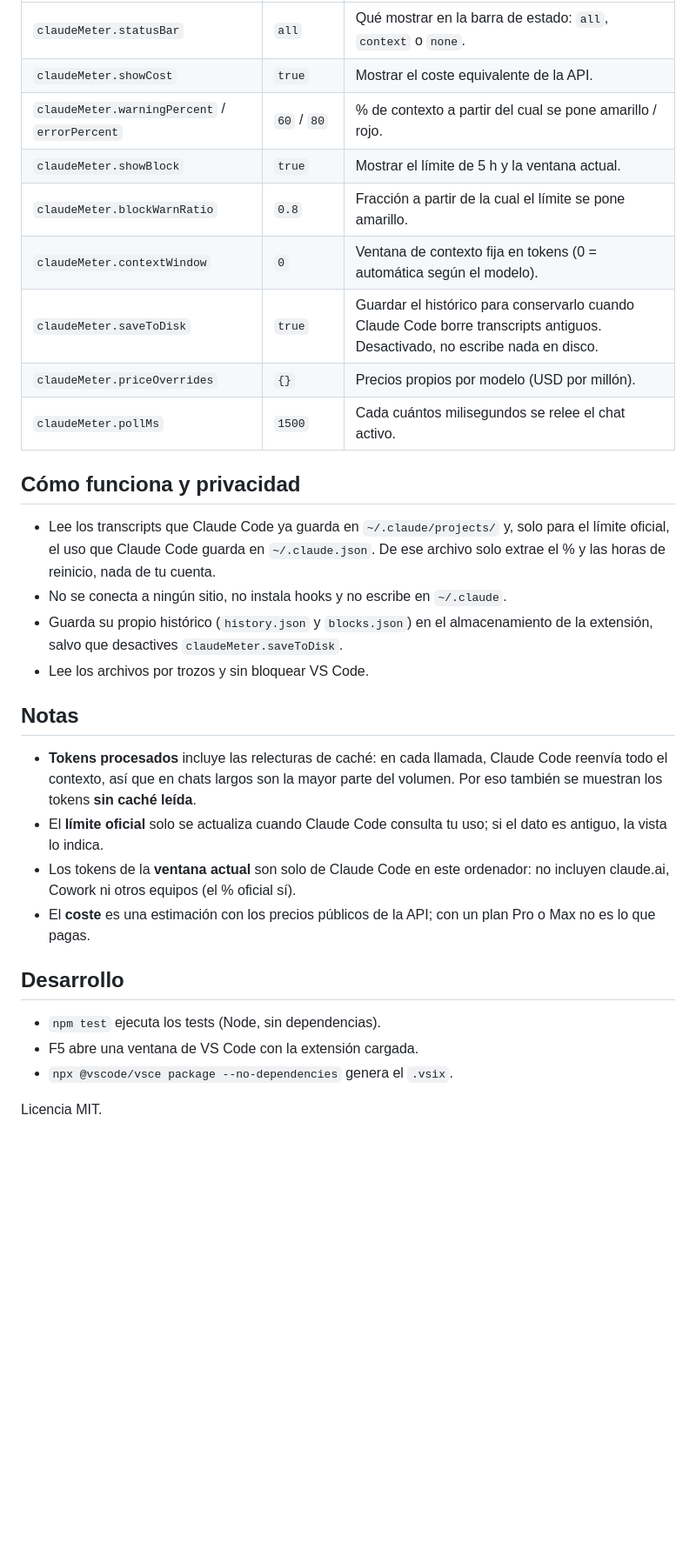
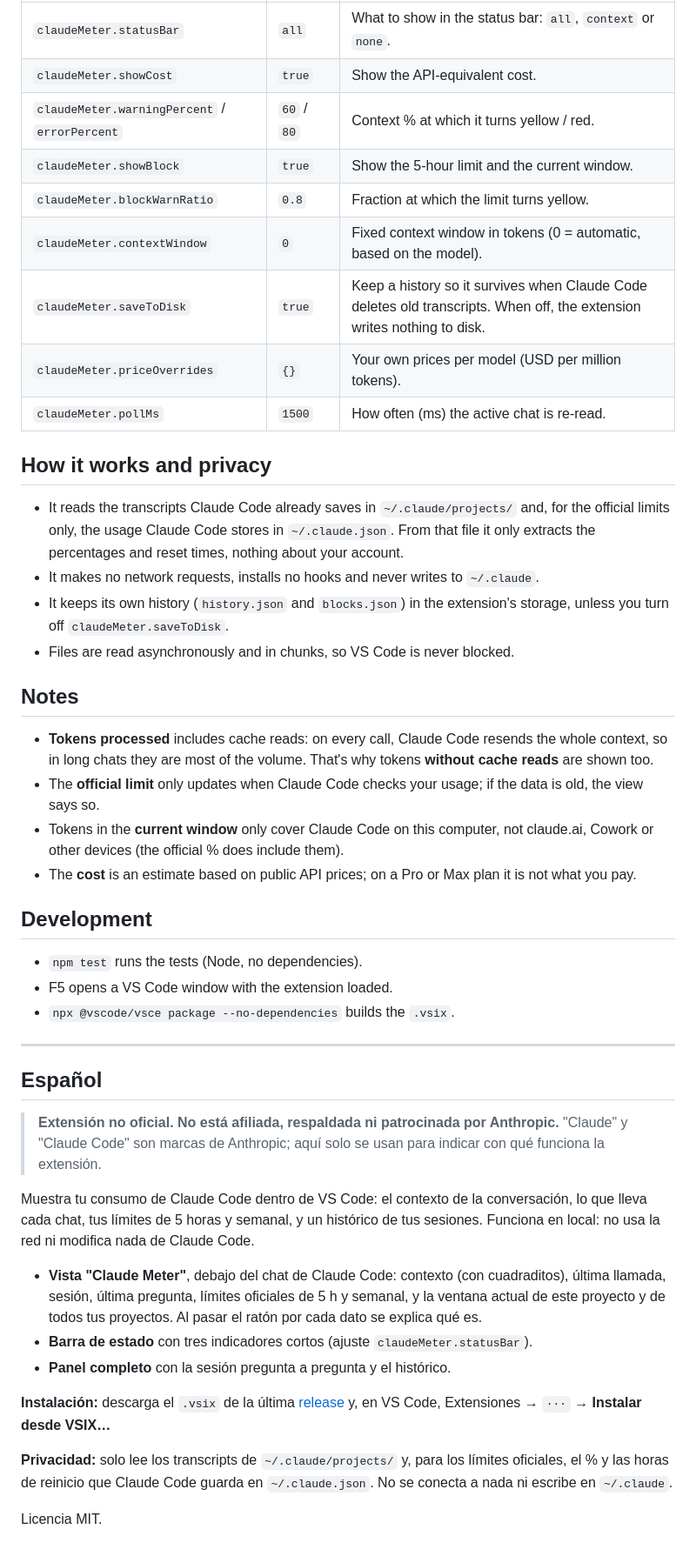
Before and after one commit to ManuelCebreiro/claude_context_meter, a Markdown page: README.md, the part around one of its changes. Shown at 87% size. Drawn GitHub-style; blank space fills up the shorter version.

```diff
--- a/README.md
+++ b/README.md
@@ -44,32 +54,48 @@ Requiere VS Code 1.90 o posterior. La vista se coloca debajo del chat de la exte
 |---|---|---|
-| `claudeMeter.statusBar` | `all` | Qué mostrar en la barra de estado: `all`, `context` o `none`. |
-| `claudeMeter.showCost` | `true` | Mostrar el coste equivalente de la API. |
-| `claudeMeter.warningPercent` / `errorPercent` | `60` / `80` | % de contexto a partir del cual se pone amarillo / rojo. |
-| `claudeMeter.showBlock` | `true` | Mostrar el límite de 5 h y la ventana actual. |
-| `claudeMeter.blockWarnRatio` | `0.8` | Fracción a partir de la cual el límite se pone amarillo. |
-| `claudeMeter.contextWindow` | `0` | Ventana de contexto fija en tokens (0 = automática según el modelo). |
-| `claudeMeter.saveToDisk` | `true` | Guardar el histórico para conservarlo cuando Claude Code borre transcripts antiguos. Desactivado, no escribe nada en disco. |
-| `claudeMeter.priceOverrides` | `{}` | Precios propios por modelo (USD por millón). |
-| `claudeMeter.pollMs` | `1500` | Cada cuántos milisegundos se relee el chat activo. |
+| `claudeMeter.statusBar` | `all` | What to show in the status bar: `all`, `context` or `none`. |
+| `claudeMeter.showCost` | `true` | Show the API-equivalent cost. |
+| `claudeMeter.warningPercent` / `errorPercent` | `60` / `80` | Context % at which it turns yellow / red. |
+| `claudeMeter.showBlock` | `true` | Show the 5-hour limit and the current window. |
+| `claudeMeter.blockWarnRatio` | `0.8` | Fraction at which the limit turns yellow. |
+| `claudeMeter.contextWindow` | `0` | Fixed context window in tokens (0 = automatic, based on the model). |
+| `claudeMeter.saveToDisk` | `true` | Keep a history so it survives when Claude Code deletes old transcripts. When off, the extension writes nothing to disk. |
+| `claudeMeter.priceOverrides` | `{}` | Your own prices per model (USD per million tokens). |
+| `claudeMeter.pollMs` | `1500` | How often (ms) the active chat is re-read. |
 
-## Cómo funciona y privacidad
+## How it works and privacy
 
-- Lee los transcripts que Claude Code ya guarda en `~/.claude/projects/` y, solo para el límite oficial, el uso que Claude Code guarda en `~/.claude.json`. De ese archivo solo extrae el % y las horas de reinicio, nada de tu cuenta.
-- No se conecta a ningún sitio, no instala hooks y no escribe en `~/.claude`.
-- Guarda su propio histórico (`history.json` y `blocks.json`) en el almacenamiento de la extensión, salvo que desactives `claudeMeter.saveToDisk`.
-- Lee los archivos por trozos y sin bloquear VS Code.
+- It reads the transcripts Claude Code already saves in `~/.claude/projects/` and, for the official limits only, the usage Claude Code stores in `~/.claude.json`. From that file it only extracts the percentages and reset times, nothing about your account.
+- It makes no network requests, installs no hooks and never writes to `~/.claude`.
+- It keeps its own history (`history.json` and `blocks.json`) in the extension's storage, unless you turn off `claudeMeter.saveToDisk`.
+- Files are read asynchronously and in chunks, so VS Code is never blocked.
 
-## Notas
+## Notes
 
-- **Tokens procesados** incluye las relecturas de caché: en cada llamada, Claude Code reenvía todo el contexto, así que en chats largos son la mayor parte del volumen. Por eso también se muestran los tokens **sin caché leída**.
-- El **límite oficial** solo se actualiza cuando Claude Code consulta tu uso; si el dato es antiguo, la vista lo indica.
-- Los tokens de la **ventana actual** son solo de Claude Code en este ordenador: no incluyen claude.ai, Cowork ni otros equipos (el % oficial sí).
-- El **coste** es una estimación con los precios públicos de la API; con un plan Pro o Max no es lo que pagas.
+- **Tokens processed** includes cache reads: on every call, Claude Code resends the whole context, so in long chats they are most of the volume. That's why tokens **without cache reads** are shown too.
+- The **official limit** only updates when Claude Code checks your usage; if the data is old, the view says so.
+- Tokens in the **current window** only cover Claude Code on this computer, not claude.ai, Cowork or other devices (the official % does include them).
+- The **cost** is an estimate based on public API prices; on a Pro or Max plan it is not what you pay.
 
-## Desarrollo
+## Development
 
-- `npm test` ejecuta los tests (Node, sin dependencias).
-- F5 abre una ventana de VS Code con la extensión cargada.
-- `npx @vscode/vsce package --no-dependencies` genera el `.vsix`.
+- `npm test` runs the tests (Node, no dependencies).
+- F5 opens a VS Code window with the extension loaded.
+- `npx @vscode/vsce package --no-dependencies` builds the `.vsix`.
+
+---
+
+## Español
+
+> **Extensión no oficial. No está afiliada, respaldada ni patrocinada por Anthropic.** "Claude" y "Claude Code" son marcas de Anthropic; aquí solo se usan para indicar con qué funciona la extensión.
+
+Muestra tu consumo de Claude Code dentro de VS Code: el contexto de la conversación, lo que lleva cada chat, tus límites de 5 horas y semanal, y un histórico de tus sesiones. Funciona en local: no usa la red ni modifica nada de Claude Code.
+
+- **Vista "Claude Meter"**, debajo del chat de Claude Code: contexto (con cuadraditos), última llamada, sesión, última pregunta, límites oficiales de 5 h y semanal, y la ventana actual de este proyecto y de todos tus proyectos. Al pasar el ratón por cada dato se explica qué es.
+- **Barra de estado** con tres indicadores cortos (ajuste `claudeMeter.statusBar`).
+- **Panel completo** con la sesión pregunta a pregunta y el histórico.
+
+**Instalación:** descarga el `.vsix` de la última [release](https://github.com/ManuelCebreiro/claude_context_meter/releases) y, en VS Code, Extensiones → `···` → **Instalar desde VSIX…**
+
+**Privacidad:** solo lee los transcripts de `~/.claude/projects/` y, para los límites oficiales, el % y las horas de reinicio que Claude Code guarda en `~/.claude.json`. No se conecta a nada ni escribe en `~/.claude`.
 
 Licencia MIT.
```
Also changed, not shown: other parts of README.md (+36 -26 lines), CLAUDE.md (+2 -0 lines), images/panel-history.png (added), images/panel-session.png (added), images/status-bar.png (added), images/view.png (added), media/icon.png (added), 3 other files.
